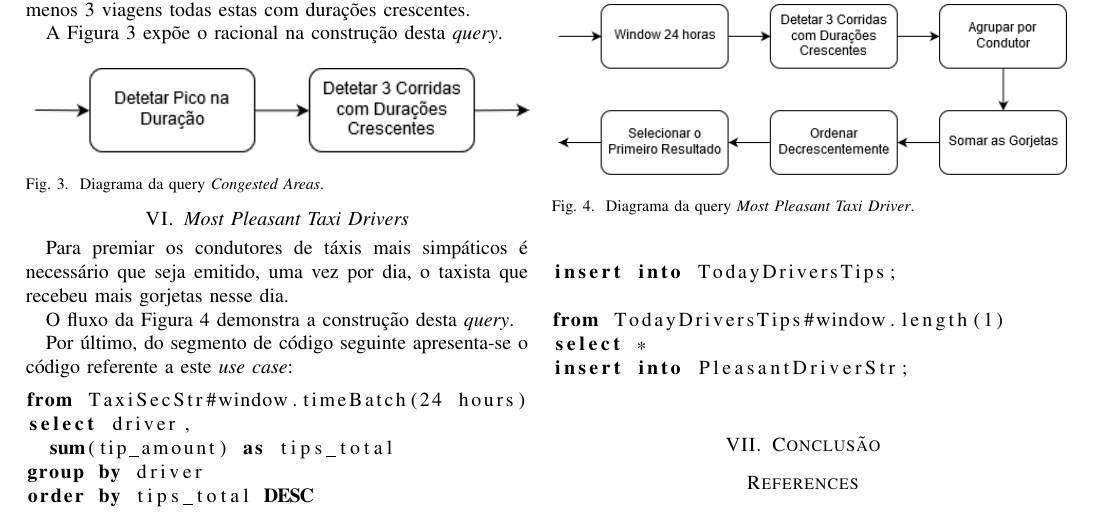
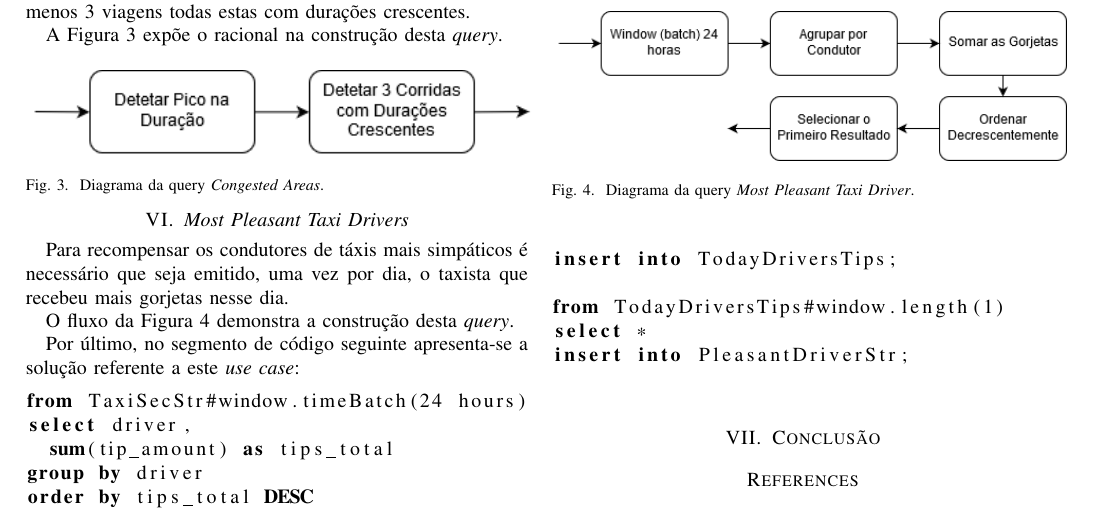
Before and after one commit to andreeelopes/debs2015-siddhi, a LaTeX paper (report/report.tex): part of page 2 of 2, cut so that both start at the same text. Compiled offline with pdfLaTeX.

Commit message:
Correcção de erros gramaticais no relatório.

```diff
--- a/report/report.tex
+++ b/report/report.tex
@@ -163,7 +163,7 @@ insert into CongestedAreasStr;
 
 \section{\textit{Most Pleasant Taxi Drivers}}
 
-Para premiar os condutores de táxis mais simpáticos é necessário que seja emitido, uma vez por dia, o taxista que recebeu mais gorjetas nesse dia.
+Para recompensar os condutores de táxis mais simpáticos é necessário que seja emitido, uma vez por dia, o taxista que recebeu mais gorjetas nesse dia.
 
 O fluxo da Figura \ref{fig:pleasantDriverDiagram} demonstra a construção desta \textit{query}.
 
@@ -174,7 +174,7 @@ O fluxo da Figura \ref{fig:pleasantDriverDiagram} demonstra a construção desta
     \label{fig:pleasantDriverDiagram}
 \end{figure}
 
-Por último, do segmento de código seguinte apresenta-se o código referente a este \textit{use case}:
+Por último, no segmento de código seguinte apresenta-se a solução referente a este \textit{use case}:
 
 \begin{lstlisting}[language=SQL]
 from TaxiSecStr#window.timeBatch(24 hours)
```
Also changed, not shown: report/images/pleasantDriver.png, report/report.pdf, 3 other files.
